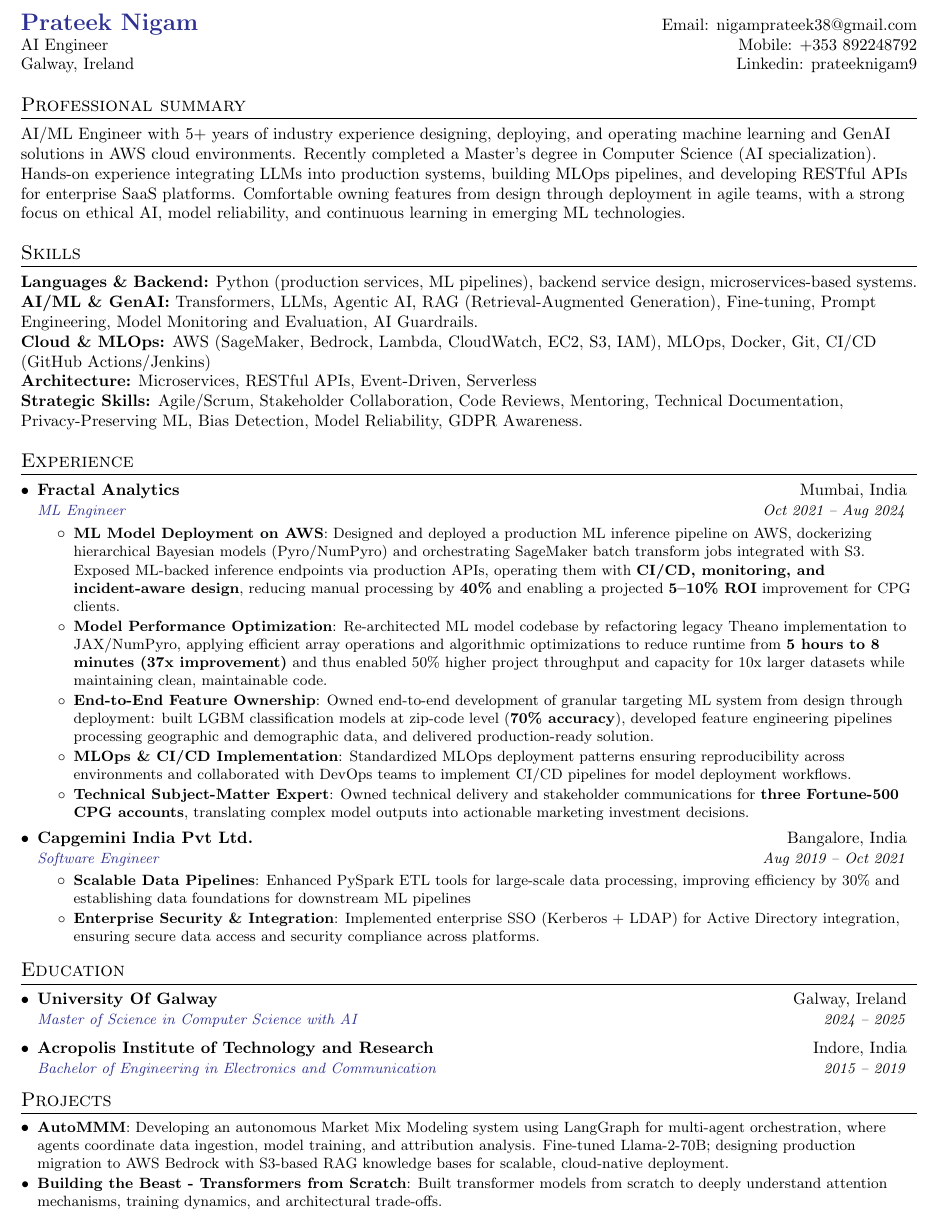
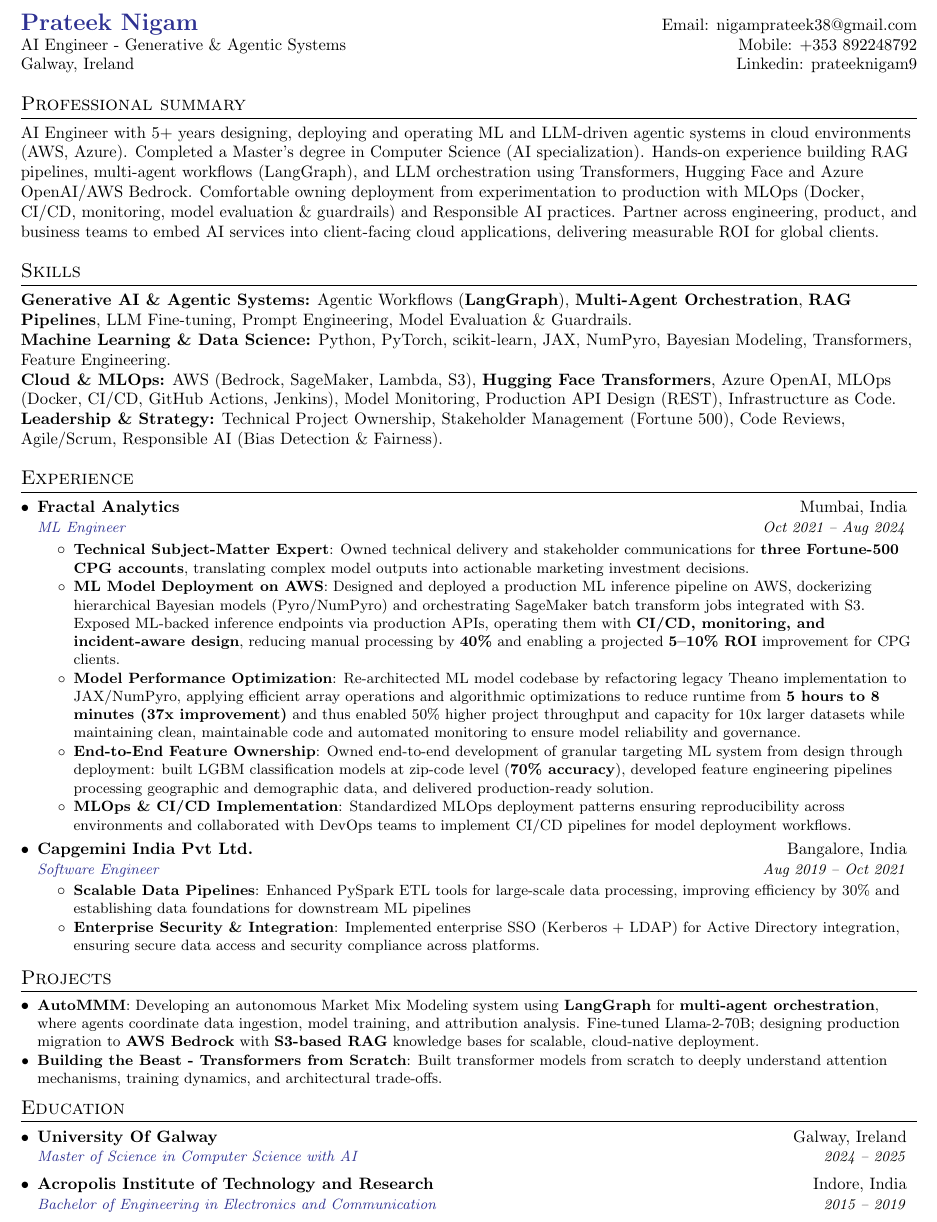
Before and after one commit to prateeknigam9/Resume, a LaTeX CV (resume_base.tex, which reads Base/projects.tex, data_scientist/skills.tex, data_scientist/summary.tex): part of the page, cut so that both start at the same text. Compiled offline with pdfLaTeX.

Commit message:
final resume at EY - JOBID-1667069

```diff
--- a/Base/projects.tex
+++ b/Base/projects.tex
@@ -1,7 +1,7 @@
 \section{Projects}
   \resumeSubHeadingListStart
     \resumeSubItem{\href{https://github.com/prateeknigam9/AutoMMM}{AutoMMM}}
-    {Developing an autonomous Market Mix Modeling system using LangGraph for multi-agent orchestration, where agents coordinate data ingestion, model training, and attribution analysis. Fine-tuned Llama-2-70B; designing production migration to AWS Bedrock with S3-based RAG knowledge bases for scalable, cloud-native deployment.}
+    {Developing an autonomous Market Mix Modeling system using \textbf{LangGraph} for \textbf{multi-agent orchestration}, where agents coordinate data ingestion, model training, and attribution analysis. Fine-tuned Llama-2-70B; designing production migration to \textbf{AWS Bedrock} with \textbf{S3-based RAG} knowledge bases for scalable, cloud-native deployment.}
     \resumeSubItem{\href{https://github.com/prateeknigam9/transformers-from-scratch}{Building the Beast - Transformers from Scratch}}
     {Built transformer models from scratch to deeply understand attention mechanisms, training dynamics, and architectural trade-offs.}
 
--- a/data_scientist/skills.tex
+++ b/data_scientist/skills.tex
@@ -1,6 +1,5 @@
 \section{Skills}
-  \textbf{Languages \& Backend:} Python (production services, ML pipelines), backend service design, microservices-based systems.\\
-  \textbf{AI/ML \& GenAI:} Transformers, LLMs, Agentic AI, RAG (Retrieval-Augmented Generation), Fine-tuning, Prompt Engineering, Model Monitoring and Evaluation, AI Guardrails.\\
-  \textbf{Cloud \& MLOps:} AWS (SageMaker, Bedrock, Lambda, CloudWatch, EC2, S3, IAM), MLOps, Docker, Git, CI/CD (GitHub Actions/Jenkins)\\
-  \textbf{Architecture:} Microservices, RESTful APIs, Event-Driven, Serverless\\
-  \textbf{Strategic Skills:}  Agile/Scrum, Stakeholder Collaboration, Code Reviews, Mentoring, Technical Documentation, Privacy-Preserving ML, Bias Detection, Model Reliability, GDPR Awareness.
+\textbf{Generative AI \& Agentic Systems:} Agentic Workflows (\textbf{LangGraph}), \textbf{Multi-Agent Orchestration}, \textbf{RAG Pipelines}, LLM Fine-tuning, Prompt Engineering, Model Evaluation \& Guardrails.\\
+\textbf{Machine Learning \& Data Science:} Python, PyTorch, scikit-learn, JAX, NumPyro, Bayesian Modeling, Transformers, Feature Engineering.\\
+\textbf{Cloud \& MLOps:} AWS (Bedrock, SageMaker, Lambda, S3), \textbf{Hugging Face Transformers}, Azure OpenAI, MLOps (Docker, CI/CD, GitHub Actions, Jenkins), Model Monitoring, Production API Design (REST), Infrastructure as Code.\\
+\textbf{Leadership \& Strategy:} Technical Project Ownership, Stakeholder Management (Fortune 500), Code Reviews, Agile/Scrum, Responsible AI (Bias Detection \& Fairness).
--- a/data_scientist/summary.tex
+++ b/data_scientist/summary.tex
@@ -1,2 +1,2 @@
 \section{Professional summary}
-AI/ML Engineer with 5+ years of industry experience designing, deploying, and operating machine learning and GenAI solutions in AWS cloud environments. Recently completed a Master's degree in Computer Science (AI specialization). Hands-on experience integrating LLMs into production systems, building MLOps pipelines, and developing RESTful APIs for enterprise SaaS platforms. Comfortable owning features from design through deployment in agile teams, with a strong focus on ethical AI, model reliability, and continuous learning in emerging ML technologies.
+AI Engineer with 5+ years designing, deploying and operating ML and LLM-driven agentic systems in cloud environments (AWS, Azure). Completed a Master's degree in Computer Science (AI specialization). Hands-on experience building RAG pipelines, multi-agent workflows (LangGraph), and LLM orchestration using Transformers, Hugging Face and Azure OpenAI/AWS Bedrock. Comfortable owning deployment from experimentation to production with MLOps (Docker, CI/CD, monitoring, model evaluation \& guardrails) and Responsible AI practices. Partner across engineering, product, and business teams to embed AI services into client-facing cloud applications, delivering measurable ROI for global clients.
--- a/resume_base.tex
+++ b/resume_base.tex
@@ -99,7 +99,7 @@
 %----------HEADING-----------------
 \begin{tabular*}{\textwidth}{l@{\extracolsep{\fill}}r}
   \textbf{\href{https://prateeknigam.dev/}{\Large \textcolor{Blue}{Prateek Nigam}}} & Email: \href{mailto:nigamprateek38@gmail.com}{nigamprateek38@gmail.com} \\
-  \href{https://prateeknigam.dev/}{AI Engineer} & Mobile: \href{tel:+353892248792}{+353 892248792} \\
+  \href{https://prateeknigam.dev/}{AI Engineer - Generative \& Agentic Systems} & Mobile: \href{tel:+353892248792}{+353 892248792} \\
   Galway, Ireland & Linkedin: \href{https://www.linkedin.com/in/prateeknigam9/}{prateeknigam9} \\
 \end{tabular*}
 
@@ -112,11 +112,13 @@
 %-----------EXPERIENCE-----------------
 \input{data_scientist/Experience.tex}
 
+%-----------PROJECTS-----------------
+\input{Base/projects.tex}
+
 %-----------EDUCATION-----------------
 \input{Base/Education.tex}
 
-%-----------PROJECTS-----------------
-\input{Base/projects.tex}
+
 
 %-------------------------------------------
 \end{document}
```
Also changed, not shown: data_scientist/experience.tex (+4 -5 lines), resume_base.pdf, 1 other file.
